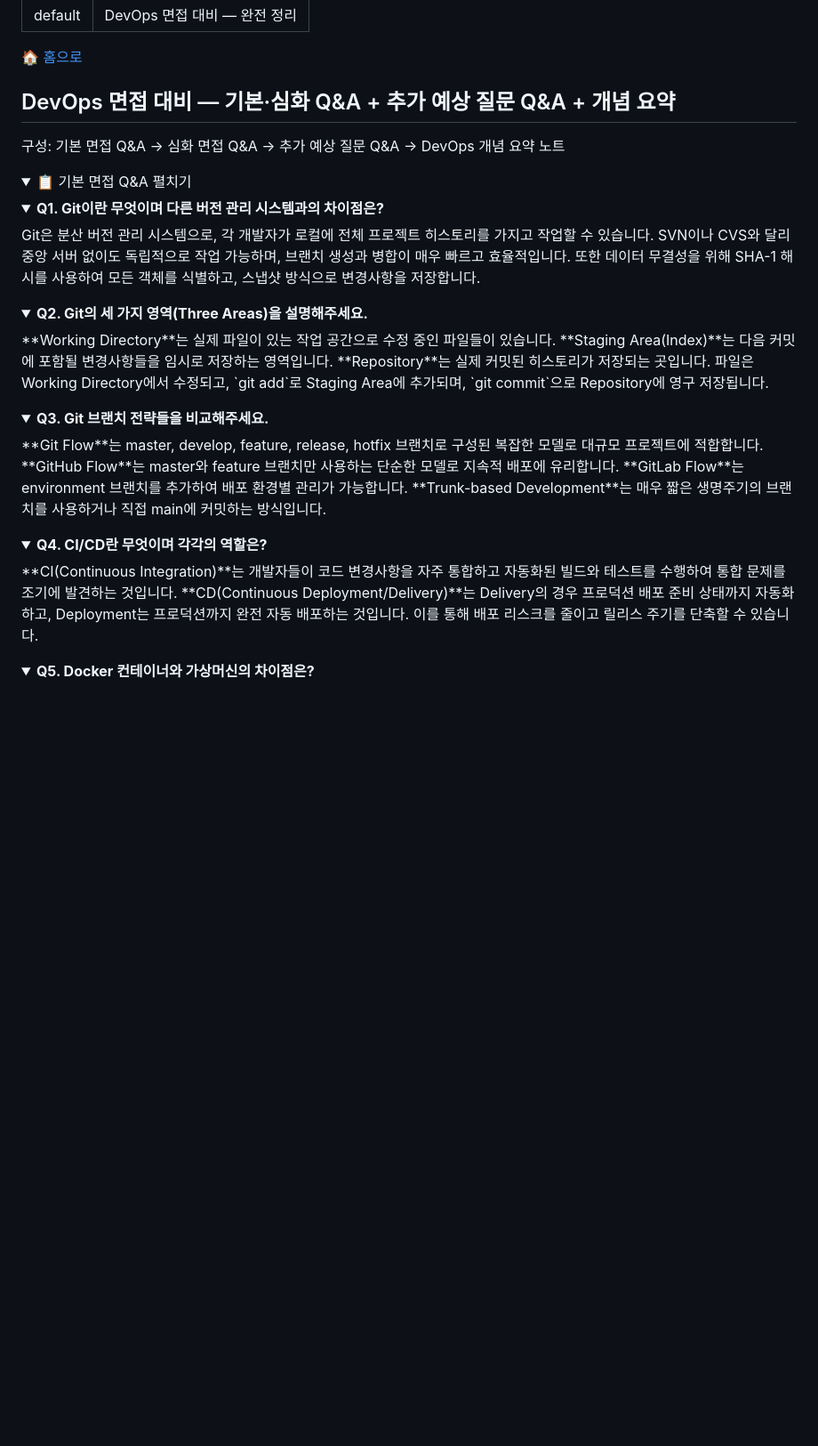
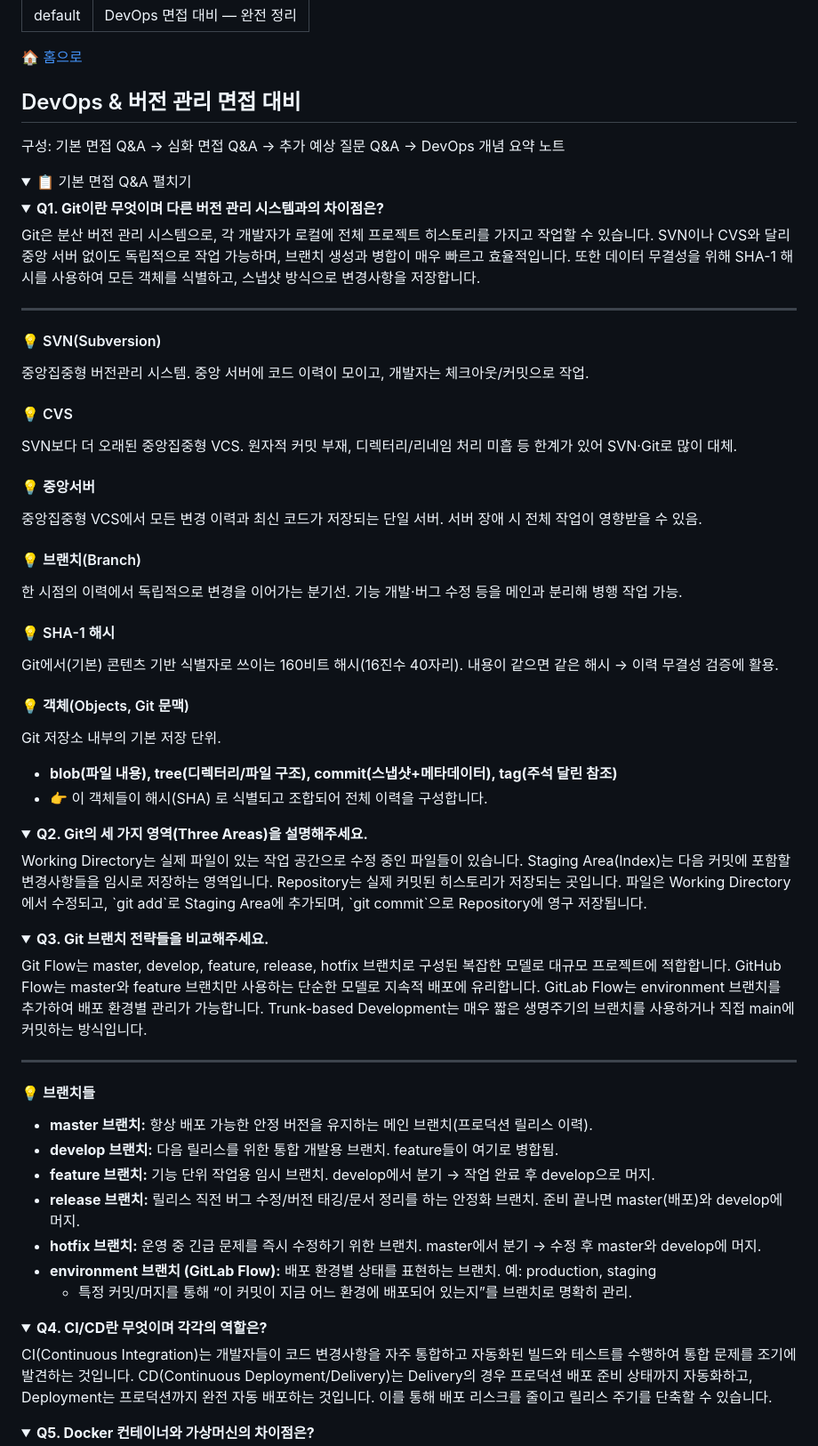
Before and after one commit to c1oud-dev/cs_study, a Markdown page: category/interview/other.md, the part around the change printed below. Shown: that part at 89% size. Rendered like a GitHub page; folded sections open; blank space fills up the shorter version.

```diff
--- a/category/interview/other.md
+++ b/category/interview/other.md
@@ -6,7 +6,7 @@ title: "DevOps 면접 대비 — 완전 정리"
 <p class="breadcrumb"><a href="/cs_study/home.html">🏠 홈으로</a></p>
 
 <section>
-  <h2>DevOps 면접 대비 — 기본·심화 Q&A + 추가 예상 질문 Q&A + 개념 요약</h2>
+  <h2>DevOps & 버전 관리 면접 대비</h2>
   <p>구성: 기본 면접 Q&A → 심화 면접 Q&A → 추가 예상 질문 Q&A → DevOps 개념 요약 노트</p>
 </section>
 
@@ -17,28 +17,58 @@ title: "DevOps 면접 대비 — 완전 정리"
 <details>
   <summary style="font-size:1rem;"><b>Q1. Git이란 무엇이며 다른 버전 관리 시스템과의 차이점은?</b></summary>
   <div class="accordion-content">
-<p>Git은 분산 버전 관리 시스템으로, 각 개발자가 로컬에 전체 프로젝트 히스토리를 가지고 작업할 수 있습니다. SVN이나 CVS와 달리 중앙 서버 없이도 독립적으로 작업 가능하며, 브랜치 생성과 병합이 매우 빠르고 효율적입니다. 또한 데이터 무결성을 위해 SHA-1 해시를 사용하여 모든 객체를 식별하고, 스냅샷 방식으로 변경사항을 저장합니다.</p>
+  <p>Git은 분산 버전 관리 시스템으로, 각 개발자가 로컬에 전체 프로젝트 히스토리를 가지고 작업할 수 있습니다. SVN이나 CVS와 달리 중앙 서버 없이도 독립적으로 작업 가능하며, 브랜치 생성과 병합이 매우 빠르고 효율적입니다. 또한 데이터 무결성을 위해 SHA-1 해시를 사용하여 모든 객체를 식별하고, 스냅샷 방식으로 변경사항을 저장합니다.</p>
+  <hr>
+    <h4>💡 SVN(Subversion)</h4>
+      <p>중앙집중형 버전관리 시스템. 중앙 서버에 코드 이력이 모이고, 개발자는 체크아웃/커밋으로 작업.</p>
+    <h4>💡 CVS</h4>
+      <p>SVN보다 더 오래된 중앙집중형 VCS. 원자적 커밋 부재, 디렉터리/리네임 처리 미흡 등 한계가 있어 SVN·Git로 많이 대체.</p>
+    <h4>💡 중앙서버</h4>
+      <p>중앙집중형 VCS에서 모든 변경 이력과 최신 코드가 저장되는 단일 서버. 서버 장애 시 전체 작업이 영향받을 수 있음.</p>
+    <h4>💡 브랜치(Branch)</h4>
+      <p>한 시점의 이력에서 독립적으로 변경을 이어가는 분기선. 기능 개발·버그 수정 등을 메인과 분리해 병행 작업 가능.</p>
+    <h4>💡 SHA-1 해시</h4>
+      <p>Git에서(기본) 콘텐츠 기반 식별자로 쓰이는 160비트 해시(16진수 40자리). 내용이 같으면 같은 해시 → 이력 무결성 검증에 활용.</p>
+    <h4>💡 객체(Objects, Git 문맥)</h4>
+      <p>Git 저장소 내부의 기본 저장 단위.</p>
+      <ul>
+        <li><b>blob(파일 내용), tree(디렉터리/파일 구조), commit(스냅샷+메타데이터), tag(주석 달린 참조)</b> </li>
+        <li>👉 이 객체들이 해시(SHA) 로 식별되고 조합되어 전체 이력을 구성합니다.</li>
+      </ul>
   </div>
 </details>
 
 <details>
   <summary style="font-size:1rem;"><b>Q2. Git의 세 가지 영역(Three Areas)을 설명해주세요.</b></summary>
   <div class="accordion-content">
-<p>**Working Directory**는 실제 파일이 있는 작업 공간으로 수정 중인 파일들이 있습니다. **Staging Area(Index)**는 다음 커밋에 포함될 변경사항들을 임시로 저장하는 영역입니다. **Repository**는 실제 커밋된 히스토리가 저장되는 곳입니다. 파일은 Working Directory에서 수정되고, `git add`로 Staging Area에 추가되며, `git commit`으로 Repository에 영구 저장됩니다.</p>
+  <p>Working Directory는 실제 파일이 있는 작업 공간으로 수정 중인 파일들이 있습니다. Staging Area(Index)는 다음 커밋에 포함할 변경사항들을 임시로 저장하는 영역입니다. Repository는 실제 커밋된 히스토리가 저장되는 곳입니다. 파일은 Working Directory에서 수정되고, `git add`로 Staging Area에 추가되며, `git commit`으로 Repository에 영구 저장됩니다.</p>
   </div>
 </details>
 
 <details>
   <summary style="font-size:1rem;"><b>Q3. Git 브랜치 전략들을 비교해주세요.</b></summary>
   <div class="accordion-content">
-<p>**Git Flow**는 master, develop, feature, release, hotfix 브랜치로 구성된 복잡한 모델로 대규모 프로젝트에 적합합니다. **GitHub Flow**는 master와 feature 브랜치만 사용하는 단순한 모델로 지속적 배포에 유리합니다. **GitLab Flow**는 environment 브랜치를 추가하여 배포 환경별 관리가 가능합니다. **Trunk-based Development**는 매우 짧은 생명주기의 브랜치를 사용하거나 직접 main에 커밋하는 방식입니다.</p>
+  <p>Git Flow는 master, develop, feature, release, hotfix 브랜치로 구성된 복잡한 모델로 대규모 프로젝트에 적합합니다. GitHub Flow는 master와 feature 브랜치만 사용하는 단순한 모델로 지속적 배포에 유리합니다. GitLab Flow는 environment 브랜치를 추가하여 배포 환경별 관리가 가능합니다. Trunk-based Development는 매우 짧은 생명주기의 브랜치를 사용하거나 직접 main에 커밋하는 방식입니다.</p>
+  <hr>
+    <h4>💡 브랜치들</h4>
+      <ul>
+        <li><b>master 브랜치:</b> 항상 배포 가능한 안정 버전을 유지하는 메인 브랜치(프로덕션 릴리스 이력).</li>
+        <li><b>develop 브랜치:</b> 다음 릴리스를 위한 통합 개발용 브랜치. feature들이 여기로 병합됨.</li>
+        <li><b>feature 브랜치:</b> 기능 단위 작업용 임시 브랜치. develop에서 분기 → 작업 완료 후 develop으로 머지.</li>
+        <li><b>release 브랜치:</b> 릴리스 직전 버그 수정/버전 태깅/문서 정리를 하는 안정화 브랜치. 준비 끝나면 master(배포)와 develop에 머지.</li>
+        <li><b>hotfix 브랜치:</b> 운영 중 긴급 문제를 즉시 수정하기 위한 브랜치. master에서 분기 → 수정 후 master와 develop에 머지.</li>
+        <li><b>environment 브랜치 (GitLab Flow):</b> 배포 환경별 상태를 표현하는 브랜치. 예: production, staging</li>
+        <ul>
+          <li>특정 커밋/머지를 통해 “이 커밋이 지금 어느 환경에 배포되어 있는지”를 브랜치로 명확히 관리.</li>
+        </ul>
+      </ul>
   </div>
 </details>
 
 <details>
   <summary style="font-size:1rem;"><b>Q4. CI/CD란 무엇이며 각각의 역할은?</b></summary>
   <div class="accordion-content">
-<p>**CI(Continuous Integration)**는 개발자들이 코드 변경사항을 자주 통합하고 자동화된 빌드와 테스트를 수행하여 통합 문제를 조기에 발견하는 것입니다. **CD(Continuous Deployment/Delivery)**는 Delivery의 경우 프로덕션 배포 준비 상태까지 자동화하고, Deployment는 프로덕션까지 완전 자동 배포하는 것입니다. 이를 통해 배포 리스크를 줄이고 릴리스 주기를 단축할 수 있습니다.</p>
+  <p>CI(Continuous Integration)는 개발자들이 코드 변경사항을 자주 통합하고 자동화된 빌드와 테스트를 수행하여 통합 문제를 조기에 발견하는 것입니다. CD(Continuous Deployment/Delivery)는 Delivery의 경우 프로덕션 배포 준비 상태까지 자동화하고, Deployment는 프로덕션까지 완전 자동 배포하는 것입니다. 이를 통해 배포 리스크를 줄이고 릴리스 주기를 단축할 수 있습니다.</p>
   </div>
 </details>
 
```
Also changed, not shown: other parts of category/interview/other.md (+47 -33 lines).
